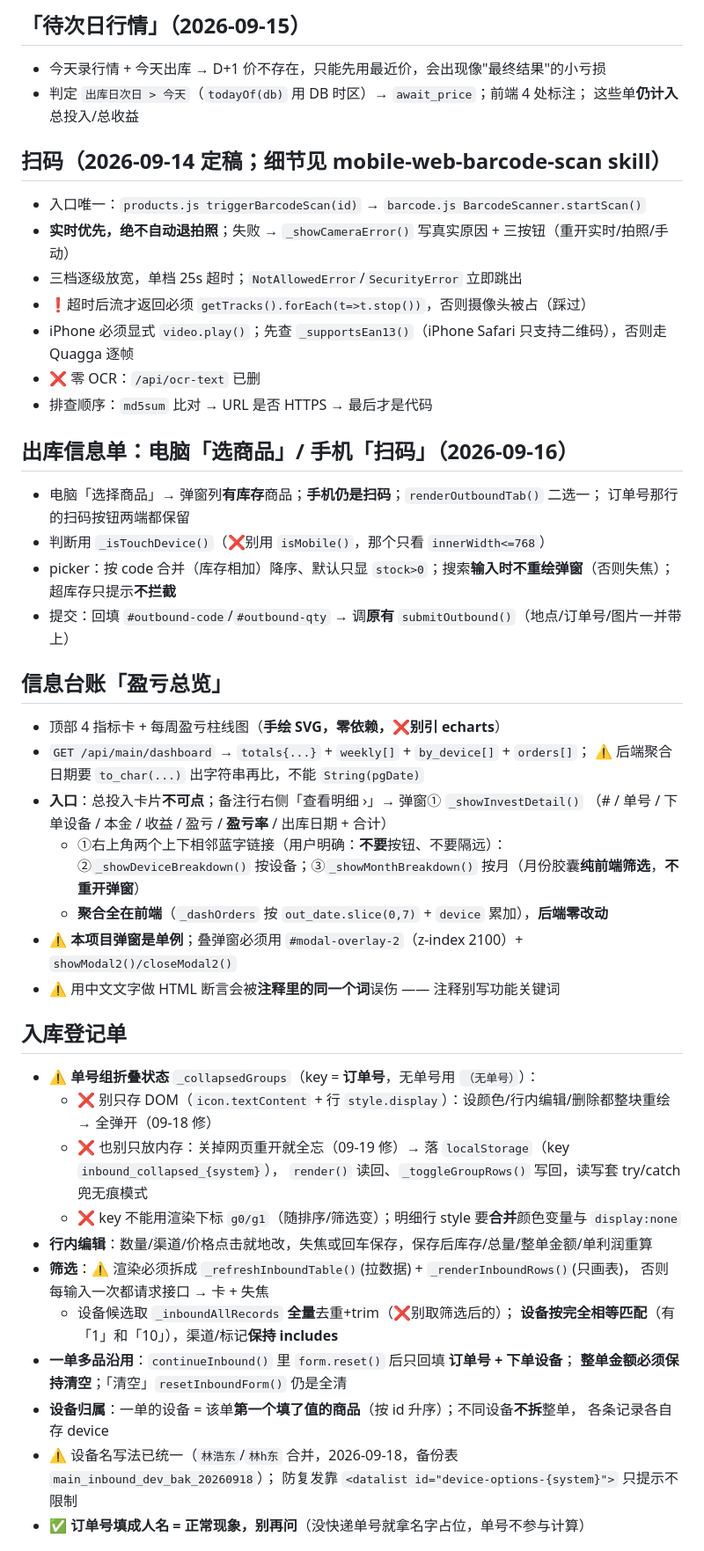
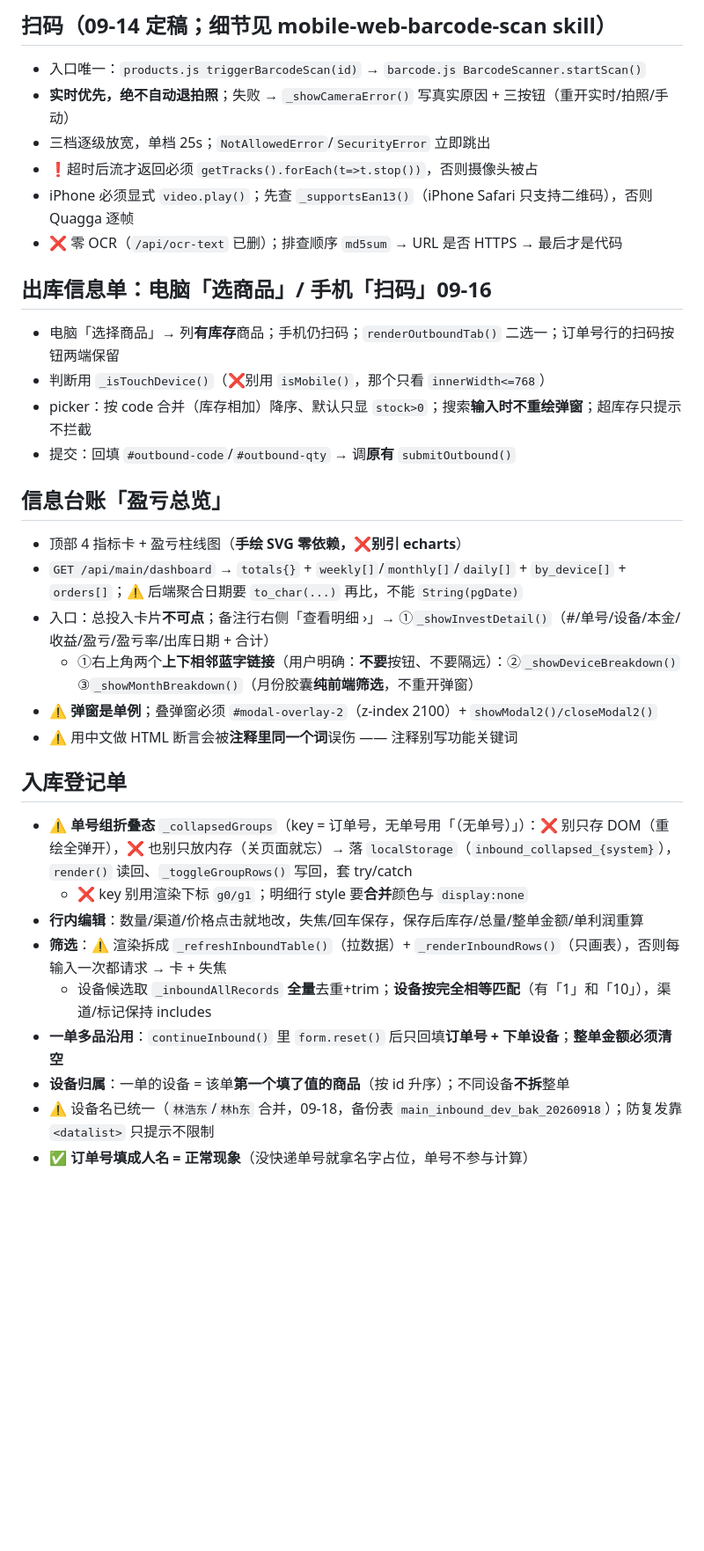
Before and after one commit to 37-linan/inventory-management, a Markdown page: .workbuddy/memory/MEMORY.md, the part around one of its changes. Shown at 88% size. Rendered like a GitHub page; blank space fills up the shorter version.

Commit message:
记忆：设备上级汇总上线；MEMORY.md 精简去重（25.2KB→20.2KB，规则未删）

```diff
--- a/.workbuddy/memory/MEMORY.md
+++ b/.workbuddy/memory/MEMORY.md
@@ -189,54 +108,34 @@
 
-## 「待次日行情」（2026-09-15）
-- 今天录行情 + 今天出库 → D+1 价不存在，只能先用最近价，会出现像"最终结果"的小亏损
-- 判定 `出库日次日 > 今天`（`todayOf(db)` 用 DB 时区）→ `await_price`；前端 4 处标注；
-  这些单**仍计入**总投入/总收益
-
-## 扫码（2026-09-14 定稿；细节见 mobile-web-barcode-scan skill）
+## 扫码（09-14 定稿；细节见 mobile-web-barcode-scan skill）
 - 入口唯一：`products.js triggerBarcodeScan(id)` → `barcode.js BarcodeScanner.startScan()`
 - **实时优先，绝不自动退拍照**；失败 → `_showCameraError()` 写真实原因 + 三按钮（重开实时/拍照/手动）
-- 三档逐级放宽，单档 25s 超时；`NotAllowedError`/`SecurityError` 立即跳出
-- ❗超时后流才返回必须 `getTracks().forEach(t=>t.stop())`，否则摄像头被占（踩过）
-- iPhone 必须显式 `video.play()`；先查 `_supportsEan13()`（iPhone Safari 只支持二维码），否则走 Quagga 逐帧
-- ❌ 零 OCR：`/api/ocr-text` 已删
-- 排查顺序：`md5sum` 比对 → URL 是否 HTTPS → 最后才是代码
+- 三档逐级放宽，单档 25s；`NotAllowedError`/`SecurityError` 立即跳出
+- ❗超时后流才返回必须 `getTracks().forEach(t=>t.stop())`，否则摄像头被占
+- iPhone 必须显式 `video.play()`；先查 `_supportsEan13()`（iPhone Safari 只支持二维码），否则 Quagga 逐帧
+- ❌ 零 OCR（`/api/ocr-text` 已删）；排查顺序 `md5sum` → URL 是否 HTTPS → 最后才是代码
 
-## 出库信息单：电脑「选商品」/ 手机「扫码」（2026-09-16）
-- 电脑「选择商品」→ 弹窗列**有库存**商品；**手机仍是扫码**；`renderOutboundTab()` 二选一；
-  订单号那行的扫码按钮两端都保留
+## 出库信息单：电脑「选商品」/ 手机「扫码」09-16
+- 电脑「选择商品」→ 列**有库存**商品；手机仍扫码；`renderOutboundTab()` 二选一；订单号行的扫码按钮两端保留
 - 判断用 `_isTouchDevice()`（❌别用 `isMobile()`，那个只看 `innerWidth<=768`）
-- picker：按 code 合并（库存相加）降序、默认只显 `stock>0`；搜索**输入时不重绘弹窗**（否则失焦）；
-  超库存只提示**不拦截**
-- 提交：回填 `#outbound-code`/`#outbound-qty` → 调**原有** `submitOutbound()`（地点/订单号/图片一并带上）
+- picker：按 code 合并（库存相加）降序、默认只显 `stock>0`；搜索**输入时不重绘弹窗**；超库存只提示不拦截
+- 提交：回填 `#outbound-code`/`#outbound-qty` → 调**原有** `submitOutbound()`
 
 ## 信息台账「盈亏总览」
-- 顶部 4 指标卡 + 每周盈亏柱线图（**手绘 SVG，零依赖，❌别引 echarts**）
-- `GET /api/main/dashboard` → `totals{...}` + `weekly[]` + `by_device[]` + `orders[]`；
-  ⚠️ 后端聚合日期要 `to_char(...)` 出字符串再比，不能 `String(pgDate)`
-- **入口**：总投入卡片**不可点**；备注行右侧「查看明细 ›」→ 弹窗① `_showInvestDetail()`
-  （# / 单号 / 下单设备 / 本金 / 收益 / 盈亏 / **盈亏率** / 出库日期 + 合计）
-  - ①右上角两个上下相邻蓝字链接（用户明确：**不要**按钮、不要隔远）：
-    ②`_showDeviceBreakdown()` 按设备；③`_showMonthBreakdown()` 按月（月份胶囊**纯前端筛选**，**不重开弹窗**）
-  - **聚合全在前端**（`_dashOrders` 按 `out_date.slice(0,7)` + `device` 累加），**后端零改动**
-- ⚠️ **本项目弹窗是单例**；叠弹窗必须用 `#modal-overlay-2`（z-index 2100）+ `showModal2()/closeModal2()`
-- ⚠️ 用中文文字做 HTML 断言会被**注释里的同一个词**误伤 —— 注释别写功能关键词
+- 顶部 4 指标卡 + 盈亏柱线图（**手绘 SVG 零依赖，❌别引 echarts**）
+- `GET /api/main/dashboard` → `totals{}` + `weekly[]`/`monthly[]`/`daily[]` + `by_device[]` + `orders[]`；⚠️ 后端聚合日期要 `to_char(...)` 再比，不能 `String(pgDate)`
+- 入口：总投入卡片**不可点**；备注行右侧「查看明细 ›」→ ①`_showInvestDetail()`（#/单号/设备/本金/收益/盈亏/盈亏率/出库日期 + 合计）
+  - ①右上角两个**上下相邻蓝字链接**（用户明确：**不要**按钮、不要隔远）：②`_showDeviceBreakdown()` ③`_showMonthBreakdown()`（月份胶囊**纯前端筛选**，不重开弹窗）
+- ⚠️ **弹窗是单例**；叠弹窗必须 `#modal-overlay-2`（z-index 2100）+ `showModal2()/closeModal2()`
+- ⚠️ 用中文做 HTML 断言会被**注释里同一个词**误伤 —— 注释别写功能关键词
 
 ## 入库登记单
-- ⚠️ **单号组折叠状态** `_collapsedGroups`（key = **订单号**，无单号用 `（无单号）`）：
-  - ❌ 别只存 DOM（`icon.textContent` + 行 `style.display`）：设颜色/行内编辑/删除都整块重绘 → 全弹开（09-18 修）
-  - ❌ 也别只放内存：关掉网页重开就全忘（09-19 修）→ 落 `localStorage`（key `inbound_collapsed_{system}`），
-    `render()` 读回、`_toggleGroupRows()` 写回，读写套 try/catch 兜无痕模式
-  - ❌ key 不能用渲染下标 `g0/g1`（随排序/筛选变）；明细行 style 要**合并**颜色变量与 `display:none`
-- **行内编辑**：数量/渠道/价格点击就地改，失焦或回车保存，保存后库存/总量/整单金额/单利润重算
-- **筛选**：⚠️ 渲染必须拆成 `_refreshInboundTable()`(拉数据) + `_renderInboundRows()`(只画表)，
-  否则每输入一次都请求接口 → 卡 + 失焦
-  - 设备候选取 `_inboundAllRecords` **全量**去重+trim（❌别取筛选后的）；
-    **设备按完全相等匹配**（有「1」和「10」），渠道/标记**保持 includes**
-- **一单多品沿用**：`continueInbound()` 里 `form.reset()` 后只回填 **订单号 + 下单设备**；
-  **整单金额必须保持清空**；「清空」`resetInboundForm()` 仍是全清
-- **设备归属**：一单的设备 = 该单**第一个填了值的商品**（按 id 升序）；不同设备**不拆**整单，
-  各条记录各自存 device
-- ⚠️ 设备名写法已统一（`林浩东`/`林h东` 合并，2026-09-18，备份表 `main_inbound_dev_bak_20260918`）；
-  防复发靠 `<datalist id="device-options-{system}">` 只提示不限制
-- ✅ **订单号填成人名 = 正常现象，别再问**（没快递单号就拿名字占位，单号不参与计算）
+- ⚠️ **单号组折叠态** `_collapsedGroups`（key = 订单号，无单号用「（无单号）」）：❌ 别只存 DOM（重绘全弹开），❌ 也别只放内存（关页面就忘）→ 落 `localStorage`（`inbound_collapsed_{system}`），`render()` 读回、`_toggleGroupRows()` 写回，套 try/catch
+  - ❌ key 别用渲染下标 `g0/g1`；明细行 style 要**合并**颜色与 `display:none`
+- **行内编辑**：数量/渠道/价格点击就地改，失焦/回车保存，保存后库存/总量/整单金额/单利润重算
+- **筛选**：⚠️ 渲染拆成 `_refreshInboundTable()`（拉数据）+ `_renderInboundRows()`（只画表），否则每输入一次都请求 → 卡 + 失焦
+  - 设备候选取 `_inboundAllRecords` **全量**去重+trim；**设备按完全相等匹配**（有「1」和「10」），渠道/标记保持 includes
+- **一单多品沿用**：`continueInbound()` 里 `form.reset()` 后只回填**订单号 + 下单设备**；**整单金额必须清空**
+- **设备归属**：一单的设备 = 该单**第一个填了值的商品**（按 id 升序）；不同设备**不拆**整单
+- ⚠️ 设备名已统一（`林浩东`/`林h东` 合并，09-18，备份表 `main_inbound_dev_bak_20260918`）；防复发靠 `<datalist>` 只提示不限制
+- ✅ **订单号填成人名 = 正常现象**（没快递单号就拿名字占位，单号不参与计算）
 
```
Also changed, not shown: other parts of .workbuddy/memory/MEMORY.md (+103 -193 lines), .workbuddy/memory/2026-09-28.md (added, +19 -0 lines).
